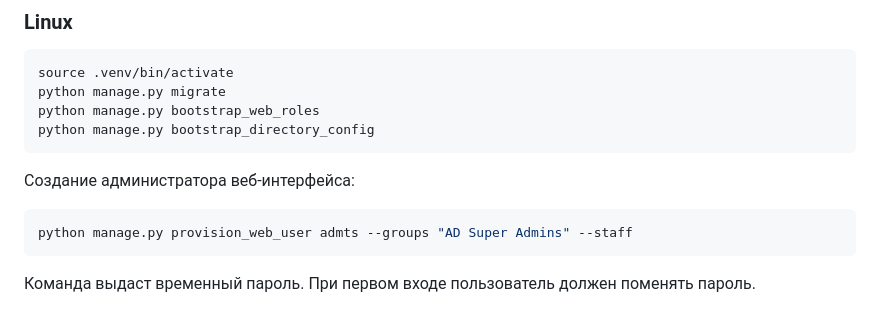
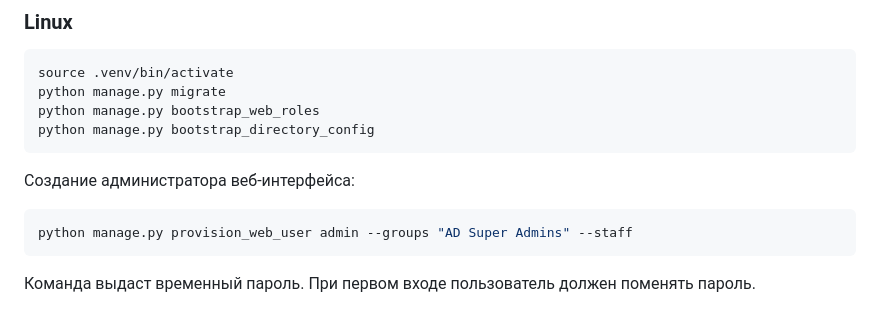
Before and after one commit to tsemenko/vkr, a Markdown page: README_LOCAL.md, the part around the change. Rendered like a GitHub page.

````diff
--- a/README_LOCAL.md
+++ b/README_LOCAL.md
@@ -157,7 +157,7 @@ python manage.py bootstrap_directory_config
 Создание администратора веб-интерфейса:
 
 ```bash
-python manage.py provision_web_user admts --groups "AD Super Admins" --staff
+python manage.py provision_web_user admin --groups "AD Super Admins" --staff
 ```
 
 Команда выдаст временный пароль. При первом входе пользователь должен поменять пароль.
````
